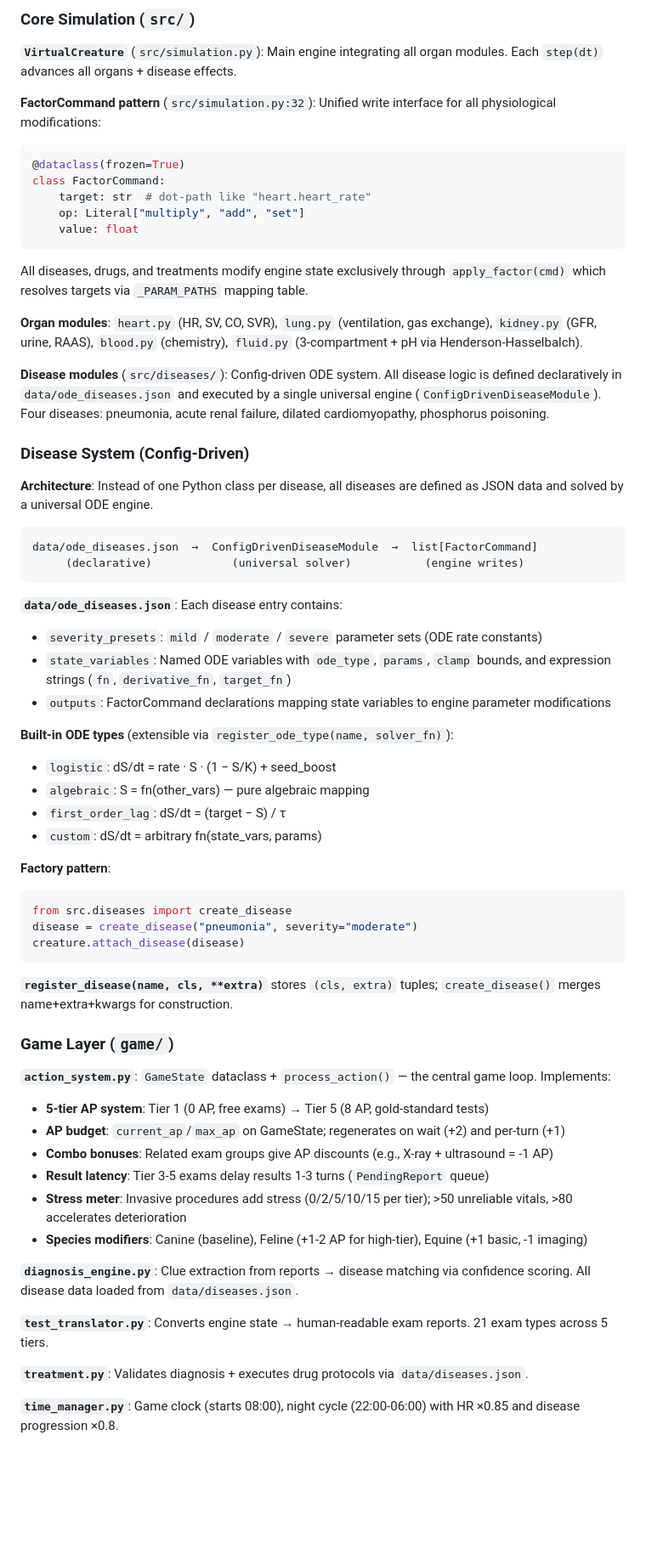
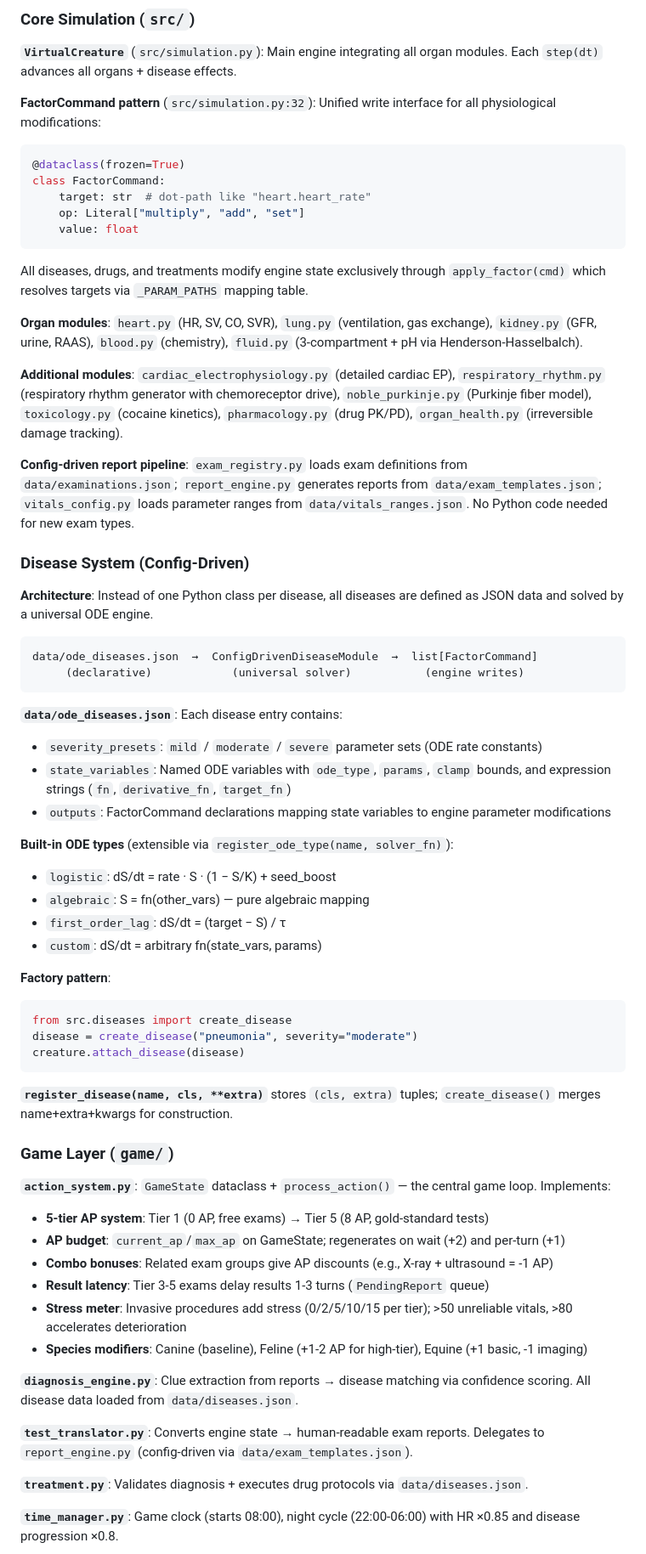
Before and after one commit to ningjie333/virtual-vet, a Markdown page: CLAUDE.md, the part around one of its changes. Shown at 85% size. GitHub-like rendering; blank space fills up the shorter version.

````diff
--- a/CLAUDE.md
+++ b/CLAUDE.md
@@ -46,6 +57,7 @@ Frontend → POST /api/diagnose {diagnosis} → apply_treatment() → drug proto
 **`VirtualCreature`** (`src/simulation.py`): Main engine integrating all organ modules. Each `step(dt)` advances all organs + disease effects.
 
 **FactorCommand pattern** (`src/simulation.py:32`): Unified write interface for all physiological modifications:
+
 ```python
 @dataclass(frozen=True)
 class FactorCommand:
@@ -53,11 +65,14 @@ class FactorCommand:
     op: Literal["multiply", "add", "set"]
     value: float
 ```
+
 All diseases, drugs, and treatments modify engine state exclusively through `apply_factor(cmd)` which resolves targets via `_PARAM_PATHS` mapping table.
 
 **Organ modules**: `heart.py` (HR, SV, CO, SVR), `lung.py` (ventilation, gas exchange), `kidney.py` (GFR, urine, RAAS), `blood.py` (chemistry), `fluid.py` (3-compartment + pH via Henderson-Hasselbalch).
 
-**Disease modules** (`src/diseases/`): Config-driven ODE system. All disease logic is defined declaratively in `data/ode_diseases.json` and executed by a single universal engine (`ConfigDrivenDiseaseModule`). Four diseases: pneumonia, acute renal failure, dilated cardiomyopathy, phosphorus poisoning.
+**Additional modules**: `cardiac_electrophysiology.py` (detailed cardiac EP), `respiratory_rhythm.py` (respiratory rhythm generator with chemoreceptor drive), `noble_purkinje.py` (Purkinje fiber model), `toxicology.py` (cocaine kinetics), `pharmacology.py` (drug PK/PD), `organ_health.py` (irreversible damage tracking).
+
+**Config-driven report pipeline**: `exam_registry.py` loads exam definitions from `data/examinations.json`; `report_engine.py` generates reports from `data/exam_templates.json`; `vitals_config.py` loads parameter ranges from `data/vitals_ranges.json`. No Python code needed for new exam types.
 
 ### Disease System (Config-Driven)
 
@@ -69,17 +84,20 @@ data/ode_diseases.json  →  ConfigDrivenDiseaseModule  →  list[FactorCommand]
 ```
 
 **`data/ode_diseases.json`**: Each disease entry contains:
+
 - `severity_presets`: `mild` / `moderate` / `severe` parameter sets (ODE rate constants)
 - `state_variables`: Named ODE variables with `ode_type`, `params`, `clamp` bounds, and expression strings (`fn`, `derivative_fn`, `target_fn`)
 - `outputs`: FactorCommand declarations mapping state variables to engine parameter modifications
 
 **Built-in ODE types** (extensible via `register_ode_type(name, solver_fn)`):
+
 - `logistic`: dS/dt = rate · S · (1 − S/K) + seed_boost
 - `algebraic`: S = fn(other_vars) — pure algebraic mapping
 - `first_order_lag`: dS/dt = (target − S) / τ
 - `custom`: dS/dt = arbitrary fn(state_vars, params)
 
 **Factory pattern**:
+
 ```python
 from src.diseases import create_disease
 disease = create_disease("pneumonia", severity="moderate")
@@ -91,6 +109,7 @@ creature.attach_disease(disease)
 ### Game Layer (`game/`)
 
 **`action_system.py`**: `GameState` dataclass + `process_action()` — the central game loop. Implements:
+
 - **5-tier AP system**: Tier 1 (0 AP, free exams) → Tier 5 (8 AP, gold-standard tests)
 - **AP budget**: `current_ap`/`max_ap` on GameState; regenerates on wait (+2) and per-turn (+1)
 - **Combo bonuses**: Related exam groups give AP discounts (e.g., X-ray + ultrasound = -1 AP)
@@ -100,7 +119,7 @@ creature.attach_disease(disease)
 
 **`diagnosis_engine.py`**: Clue extraction from reports → disease matching via confidence scoring. All disease data loaded from `data/diseases.json`.
 
-**`test_translator.py`**: Converts engine state → human-readable exam reports. 21 exam types across 5 tiers.
+**`test_translator.py`**: Converts engine state → human-readable exam reports. Delegates to `report_engine.py` (config-driven via `data/exam_templates.json`).
 
 **`treatment.py`**: Validates diagnosis + executes drug protocols via `data/diseases.json`.
 
````
Also changed, not shown: other parts of CLAUDE.md (+29 -14 lines).
